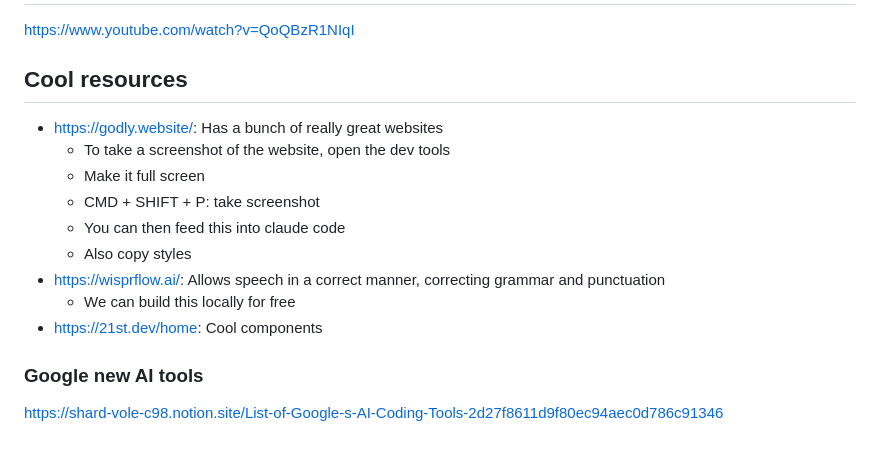
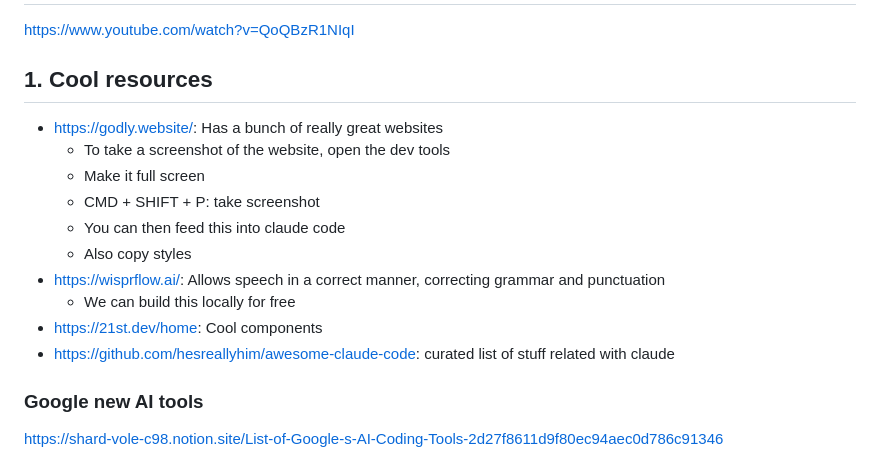
Before and after one commit to m-stpz/misc, a Markdown page: claude_code/comprehensive_dive.md, the part around one of its changes. Drawn GitHub-style.

```diff
--- a/claude_code/comprehensive_dive.md
+++ b/claude_code/comprehensive_dive.md
@@ -2,7 +2,7 @@
 
 https://www.youtube.com/watch?v=QoQBzR1NIqI
 
-## Cool resources
+## 1. Cool resources
 
 - https://godly.website/: Has a bunch of really great websites
   - To take a screenshot of the website, open the dev tools
@@ -13,6 +13,7 @@ https://www.youtube.com/watch?v=QoQBzR1NIqI
 - https://wisprflow.ai/: Allows speech in a correct manner, correcting grammar and punctuation
   - We can build this locally for free
 - https://21st.dev/home: Cool components
+- https://github.com/hesreallyhim/awesome-claude-code: curated list of stuff related with claude
 
 ### Google new AI tools
 
```
Also changed, not shown: other parts of claude_code/comprehensive_dive.md (+51 -2 lines).
